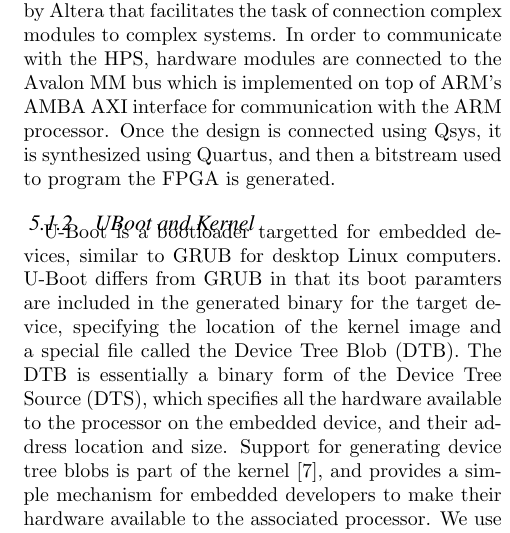
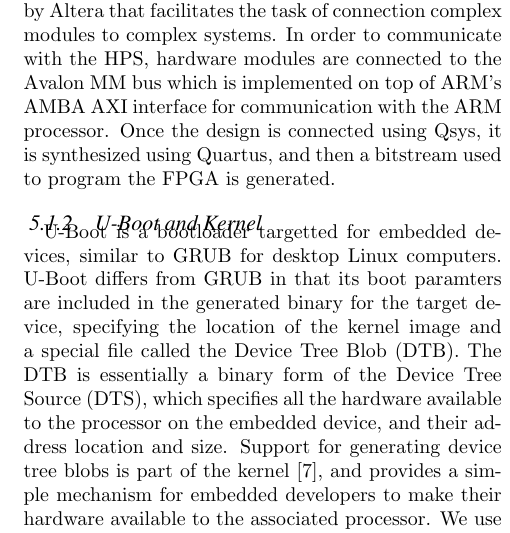
Before and after one commit to cjubb39/FLASH, a LaTeX paper (docs/FLASH.tex): part of one column of page 7 of 11, cut so that both start at the same text. Compiled offline with pdfLaTeX.

Commit message:
All instances of UBoot are now U-Boot

```diff
--- a/docs/FLASH.tex
+++ b/docs/FLASH.tex
@@ -395,7 +395,7 @@ The Cyclone V family of Field Programmable Gate Arrays (FPGA) also include Syste
 \subsubsection{Quartus}
 The first step in realizing our design is synthesizing the design using Altera Quartus II. Quartus is Altera's IDE for designing and verifying RTL descriptions targeted at their FPGAs. Once the design is compiled to RTL using CtoS, it is then configured in Quartus using Qsys, which is a system integration tool also developed by Altera that facilitates the task of connection complex modules to complex systems. In order to communicate with the HPS, hardware modules are connected to the Avalon MM bus which is implemented on top of ARM's AMBA AXI interface for communication with the ARM processor. Once the design is connected using Qsys, it is synthesized using Quartus, and then a bitstream used to program the FPGA is generated.
 
-\subsubsection{UBoot and Kernel}
+\subsubsection{U-Boot and Kernel}
 \begin{figure}
 	\begin{center}
 		%\includegraphics[width=0.65\textwidth]{fig/flash-diagram.png}
```
